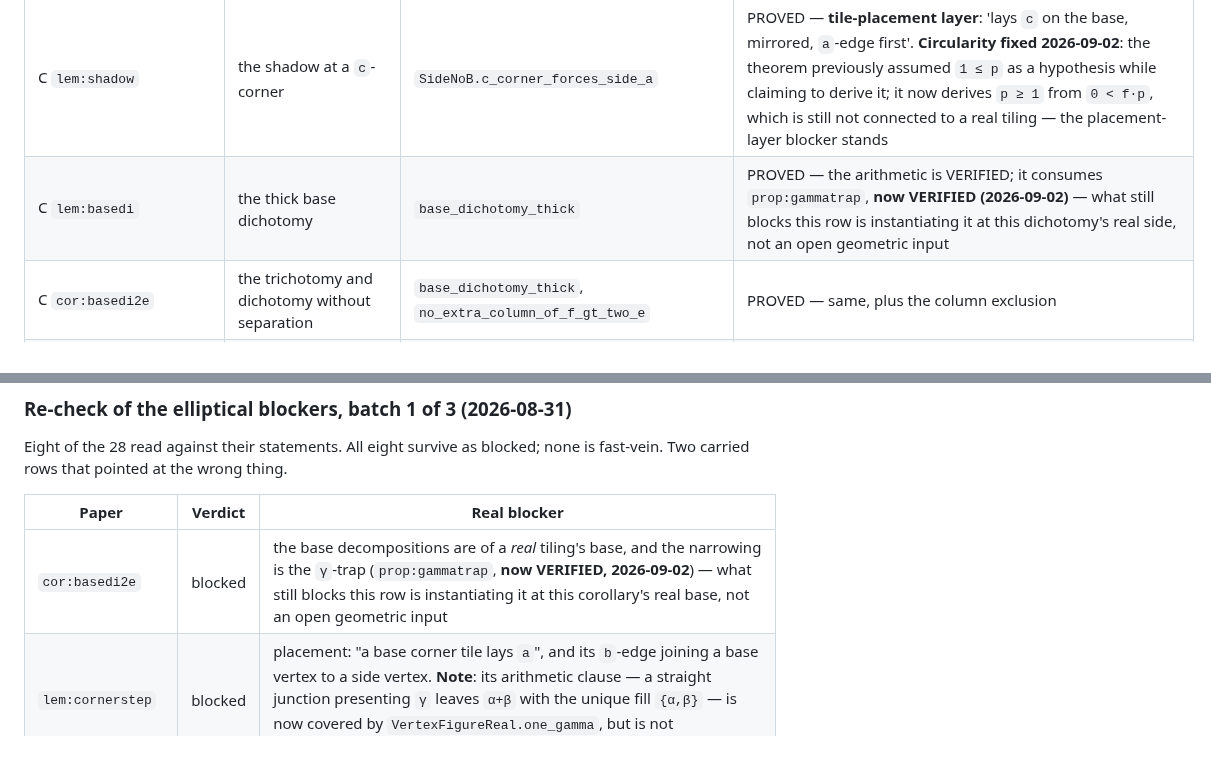
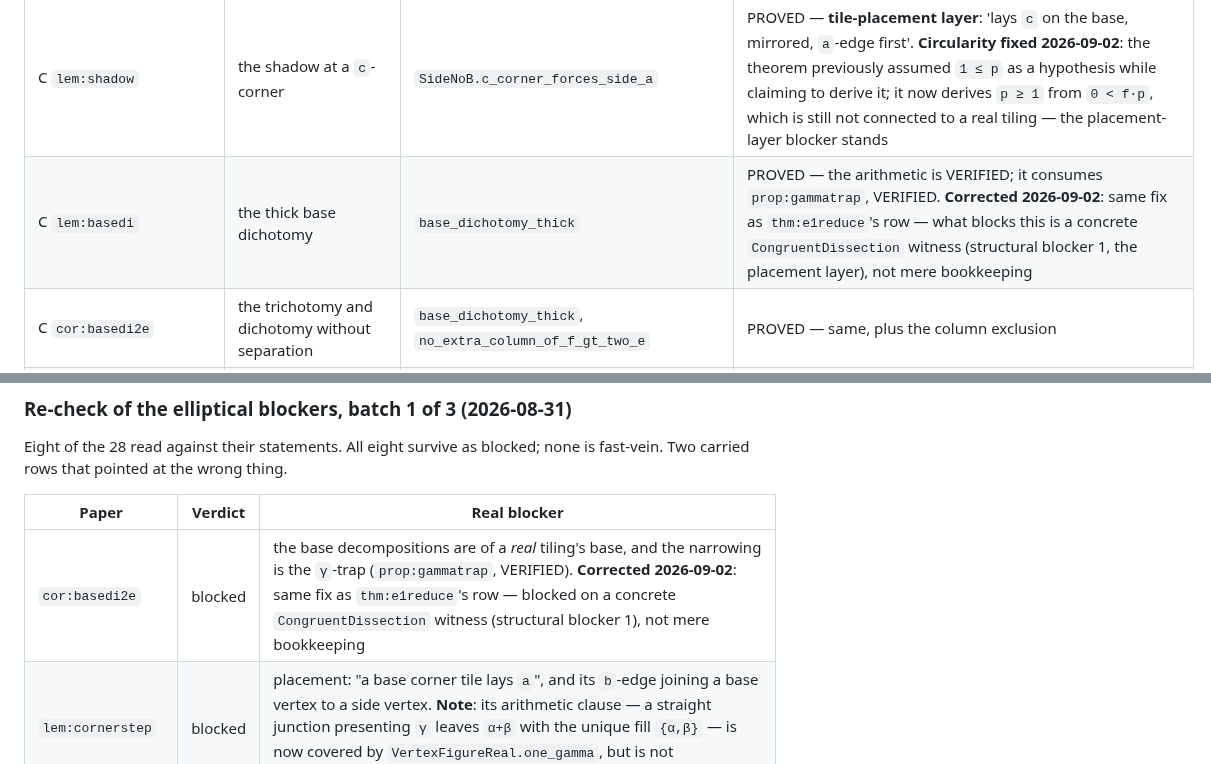
Before and after one commit to ElVec1o/erdos_634_proof, a Markdown page: lean/PAPER_MAP.md, 2 parts joined by grey strips. GitHub-like rendering.

Commit message:
PAPER_MAP: sharpen thm:e1reduce/lem:basedi/cor:basedi2e blocker text after tracing SideWalk.lean
Investigated whether thm:e1reduce's 'n_c>=1 via prop:gammatrap, just needs
instantiating' gap was closer than recorded. Found SideWalk.lean already has
the full _of_gammatrap family (equal_side_no_b_of_gammatrap,
base_b_count_of_gammatrap, equal_side_shape_of_gammatrap) wiring
gammatrap through a real side's walk equation -- substantial pre-existing
work not reflected in these three rows' citations. But thm:walkstruct's own
row (already correctly scoped) names the actual remaining gap precisely: a
concrete CongruentDissection witness realizing the base-beta model/target
with matching side lengths, which is structural blocker 1 (the placement
layer) -- a trivial N=1 witness is impossible since the model is scalene and
the target isosceles. Corrected the three rows' vaguer 'not an open
geometric input' phrasing to name this precisely, matching thm:walkstruct's
already-accurate text, instead of leaving a misleading impression that
nothing stands between these rows and VERIFIED. No Lean changes -- the gap
is real and not closable this session.

```diff
--- a/lean/PAPER_MAP.md
+++ b/lean/PAPER_MAP.md
@@ -509,7 +509,7 @@ recurring causes are named in `CLAUDE.md`; the rows say which applies and why.
 | C `lem:anglethreshold` | the closed forms for `cos α`, `cos β`, `cos γ`, and (P4) | `AngleThreshold.cos_of_sides`, `.cos_alpha_closed`, `.cos_beta_closed`, `.cos_gamma_closed` | **STALE, corrected 2026-09-02 — see the row below (line ~562): all three cosines are VERIFIED via `AngleThreshold.lean`, not just one.** (P4) is `rem:anglethreshold`, still blocked. |
 | C `lem:basetri` | the thick base trichotomy | `base_trichotomy` | VERIFIED — the three decompositions are VERIFIED arithmetic; that a tiling realises one of them needs the base edge chain |
 | C `lem:shadow` | the shadow at a `c`-corner | `SideNoB.c_corner_forces_side_a` | PROVED — **tile-placement layer**: 'lays `c` on the base, mirrored, `a`-edge first'. **Circularity fixed 2026-09-02**: the theorem previously assumed `1 ≤ p` as a hypothesis while claiming to derive it; it now derives `p ≥ 1` from `0 < f·p`, which is still not connected to a real tiling — the placement-layer blocker stands
-| C `lem:basedi` | the thick base dichotomy | `base_dichotomy_thick` | PROVED — the arithmetic is VERIFIED; it consumes `prop:gammatrap`, **now VERIFIED (2026-09-02)** — what still blocks this row is instantiating it at this dichotomy's real side, not an open geometric input |
+| C `lem:basedi` | the thick base dichotomy | `base_dichotomy_thick` | PROVED — the arithmetic is VERIFIED; it consumes `prop:gammatrap`, VERIFIED. **Corrected 2026-09-02**: same fix as `thm:e1reduce`'s row — what blocks this is a concrete `CongruentDissection` witness (structural blocker 1, the placement layer), not mere bookkeeping |
 | C `cor:basedi2e` | the trichotomy and dichotomy without separation | `base_dichotomy_thick`, `no_extra_column_of_f_gt_two_e` | PROVED — same, plus the column exclusion |
 | C `lem:anchorclear` | blocked-end quantization | `CChord.*`, `Collar.*` | PROVED — needs a tile edge whose extension is blocked — a placement statement about the ambient tiling |
 | C `cor:onebloc` | the one-end-blocked chord dichotomy | `CChord.c_chord_dichotomy` | PROVED — the dichotomy is VERIFIED arithmetic; 'the far side of the chord' is a placement statement |
@@ -735,7 +735,7 @@ carried rows that pointed at the wrong thing.
 
 | Paper | Verdict | Real blocker |
 |---|---|---|
-| `cor:basedi2e` | blocked | the base decompositions are of a *real* tiling's base, and the narrowing is the `γ`-trap (`prop:gammatrap`, **now VERIFIED, 2026-09-02**) — what still blocks this row is instantiating it at this corollary's real base, not an open geometric input |
+| `cor:basedi2e` | blocked | the base decompositions are of a *real* tiling's base, and the narrowing is the `γ`-trap (`prop:gammatrap`, VERIFIED). **Corrected 2026-09-02**: same fix as `thm:e1reduce`'s row — blocked on a concrete `CongruentDissection` witness (structural blocker 1), not mere bookkeeping |
 | `lem:cornerstep` | blocked | placement: "a base corner tile lays `a`", and its `b`-edge joining a base vertex to a side vertex. **Note**: its arithmetic clause — a straight junction presenting `γ` leaves `α+β` with the unique fill `{α,β}` — is now covered by `VertexFigureReal.one_gamma`, but is not independently assertible |
 | `lem:noapexline` | blocked | the brick/mate structure decides which lines the collision figure consumes. **Note**: the conclusion `k < f` from `bp ≤ f` is trivial arithmetic; the row's "same lattice development" pointed at the wrong obstruction |
 | `lem:termination` | blocked | ladder development |
```
Also changed, not shown: other parts of lean/PAPER_MAP.md (+1 -1 lines).
